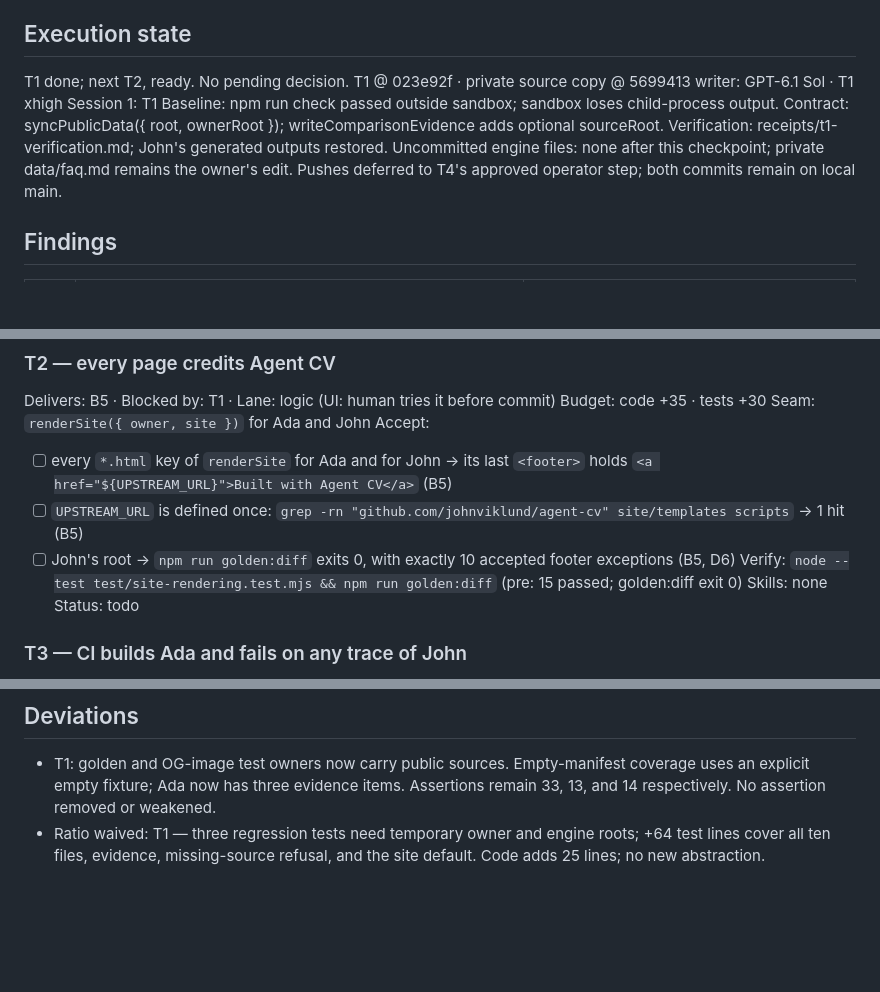
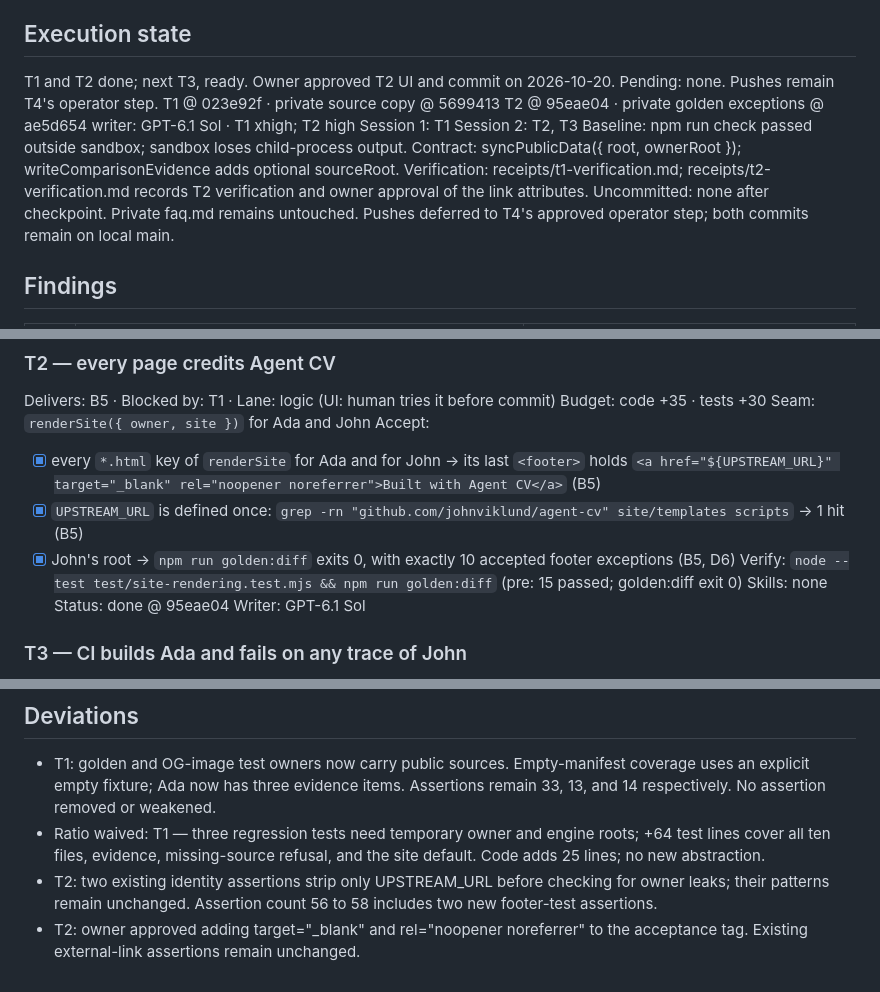
Before and after one commit to johnviklund/agent-cv, a Markdown page: .workflow/forkable-example-owner/plan.md, 3 parts joined by grey strips. GitHub-like rendering; blank space fills up the shorter version.

Commit message:
workflow: record approved footer credit implementation

```diff
--- a/.workflow/forkable-example-owner/plan.md
+++ b/.workflow/forkable-example-owner/plan.md
@@ -9,14 +9,17 @@ Size: code 1,329 · tests 743 · ratio 0.56 · largest touched pages.mjs 453, bu
 Decisions: 1a drop CI git-diff step, accept dirty public/ locally until U8 · 2a admin and 404 get a credit-only footer · 3a leak scan runs only for examples/owner, else prints skipped · 4a tickets approved
 
 ## Execution state
-T1 done; next T2, ready. No pending decision.
+T1 and T2 done; next T3, ready. Owner approved T2 UI and commit on 2026-10-20.
+Pending: none. Pushes remain T4's operator step.
 T1 @ 023e92f · private source copy @ 5699413
-writer: GPT-6.1 Sol · T1 xhigh
+T2 @ 95eae04 · private golden exceptions @ ae5d654
+writer: GPT-6.1 Sol · T1 xhigh; T2 high
 Session 1: T1
+Session 2: T2, T3
 Baseline: npm run check passed outside sandbox; sandbox loses child-process output.
 Contract: syncPublicData({ root, ownerRoot }); writeComparisonEvidence adds optional sourceRoot.
-Verification: receipts/t1-verification.md; John's generated outputs restored.
-Uncommitted engine files: none after this checkpoint; private data/faq.md remains the owner's edit.
+Verification: receipts/t1-verification.md; receipts/t2-verification.md records T2 verification and owner approval of the link attributes.
+Uncommitted: none after checkpoint. Private faq.md remains untouched.
 Pushes deferred to T4's approved operator step; both commits remain on local main.
 
 ## Findings
@@ -57,12 +60,13 @@ Delivers: B5 · Blocked by: T1 · Lane: logic (UI: human tries it before commit)
 Budget: code +35 · tests +30
 Seam: `renderSite({ owner, site })` for Ada and John
 Accept:
-- [ ] every `*.html` key of `renderSite` for Ada and for John → its last `<footer>` holds `<a href="${UPSTREAM_URL}">Built with Agent CV</a>` (B5)
-- [ ] `UPSTREAM_URL` is defined once: `grep -rn "github.com/johnviklund/agent-cv" site/templates scripts` → 1 hit (B5)
-- [ ] John's root → `npm run golden:diff` exits 0, with exactly 10 accepted footer exceptions (B5, D6)
+- [x] every `*.html` key of `renderSite` for Ada and for John → its last `<footer>` holds `<a href="${UPSTREAM_URL}" target="_blank" rel="noopener noreferrer">Built with Agent CV</a>` (B5)
+- [x] `UPSTREAM_URL` is defined once: `grep -rn "github.com/johnviklund/agent-cv" site/templates scripts` → 1 hit (B5)
+- [x] John's root → `npm run golden:diff` exits 0, with exactly 10 accepted footer exceptions (B5, D6)
 Verify: `node --test test/site-rendering.test.mjs && npm run golden:diff` (pre: 15 passed; golden:diff exit 0)
 Skills: none
-Status: todo
+Status: done @ 95eae04
+Writer: GPT-6.1 Sol
 
 ### T3 — CI builds Ada and fails on any trace of John
 Delivers: B3, B4, B7, B8 · Blocked by: T1, T2 · Lane: logic
@@ -107,3 +111,5 @@ design.md — no changes (the credit fits Ft2 "inline credits and links") · PRO
 ## Deviations
 - T1: golden and OG-image test owners now carry public sources. Empty-manifest coverage uses an explicit empty fixture; Ada now has three evidence items. Assertions remain 33, 13, and 14 respectively. No assertion removed or weakened.
 - Ratio waived: T1 — three regression tests need temporary owner and engine roots; +64 test lines cover all ten files, evidence, missing-source refusal, and the site default. Code adds 25 lines; no new abstraction.
+- T2: two existing identity assertions strip only UPSTREAM_URL before checking for owner leaks; their patterns remain unchanged. Assertion count 56 to 58 includes two new footer-test assertions.
+- T2: owner approved adding target="_blank" and rel="noopener noreferrer" to the acceptance tag. Existing external-link assertions remain unchanged.
```
Also changed, not shown: 1 other file.
